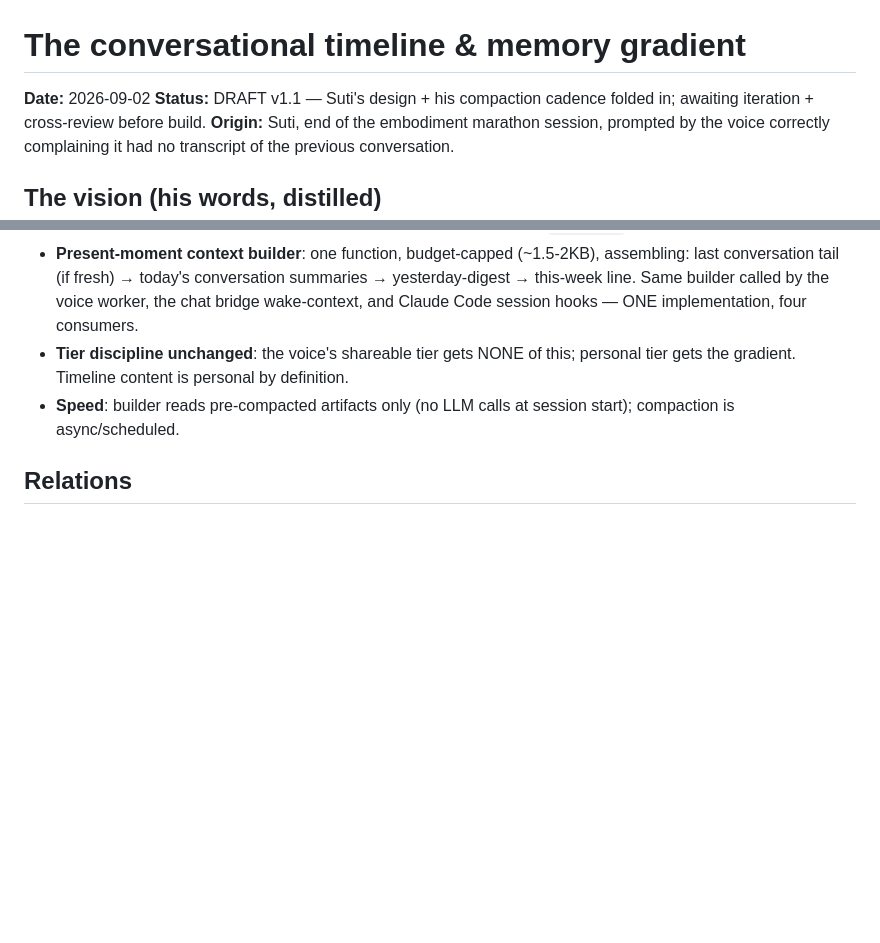
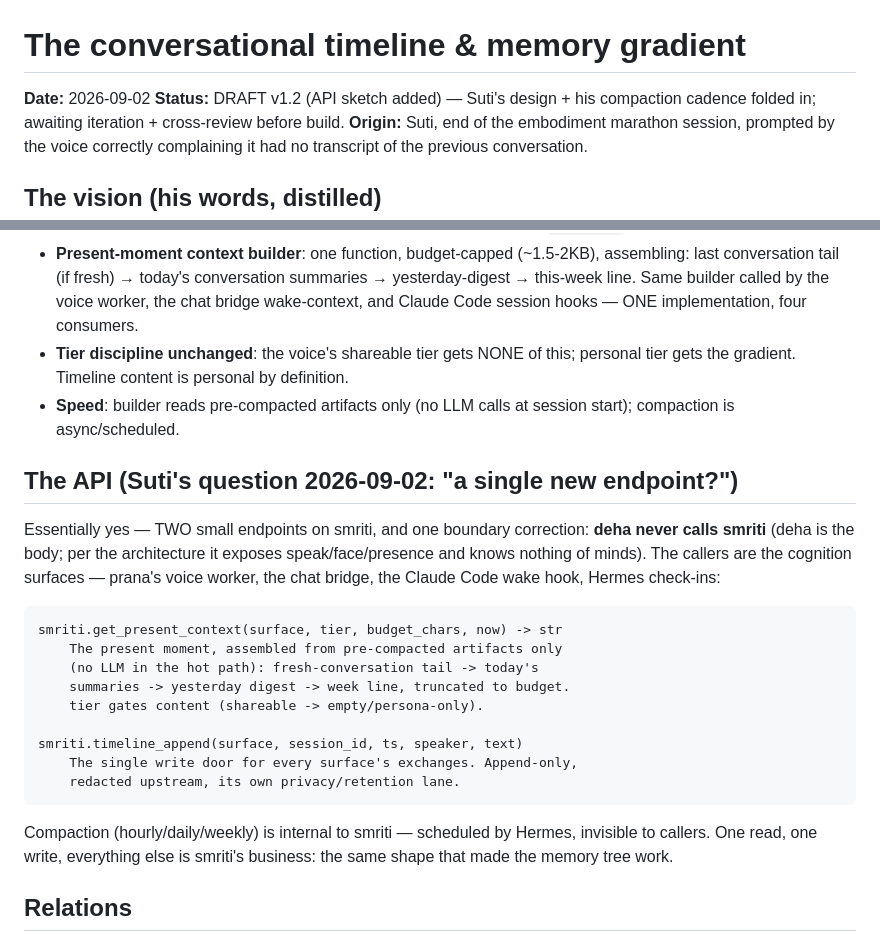
Before and after one commit to Stormbane/prana, a Markdown page: docs/plans/conversational-timeline-2026-09-02.md, 2 parts joined by grey strips. Drawn GitHub-style; blank space fills up the shorter version.

Commit message:
plan: timeline v1.2 — the two-endpoint API sketch
Suti asked whether it lands as a single endpoint: essentially —
smriti.get_present_context (one read, budget-capped, pre-compacted
artifacts only) + smriti.timeline_append (one write door), compaction
internal and Hermes-scheduled. Boundary corrected: deha never calls
smriti; the cognition surfaces do.

Co-Authored-By: Narada <narada@fractal.co.nz>
Co-Authored-By: Claude Fable 5 <noreply@anthropic.com>
Claude-Session: https://claude.ai/code/session_01TDBxqeg84rJzJJpr3m33EU

````diff
--- a/docs/plans/conversational-timeline-2026-09-02.md
+++ b/docs/plans/conversational-timeline-2026-09-02.md
@@ -1,7 +1,7 @@
 # The conversational timeline & memory gradient
 
 **Date:** 2026-09-02
-**Status:** DRAFT v1.1 — Suti's design + his compaction cadence folded in;
+**Status:** DRAFT v1.2 (API sketch added) — Suti's design + his compaction cadence folded in;
 awaiting iteration + cross-review before build.
 **Origin:** Suti, end of the embodiment marathon session, prompted by the
 voice correctly complaining it had no transcript of the previous
@@ -74,6 +74,30 @@ conversation.
 - **Speed**: builder reads pre-compacted artifacts only (no LLM calls
   at session start); compaction is async/scheduled.
 
+## The API (Suti's question 2026-09-02: "a single new endpoint?")
+
+Essentially yes — TWO small endpoints on smriti, and one boundary
+correction: **deha never calls smriti** (deha is the body; per the
+architecture it exposes speak/face/presence and knows nothing of
+minds). The callers are the cognition surfaces — prana's voice worker,
+the chat bridge, the Claude Code wake hook, Hermes check-ins:
+
+```
+smriti.get_present_context(surface, tier, budget_chars, now) -> str
+    The present moment, assembled from pre-compacted artifacts only
+    (no LLM in the hot path): fresh-conversation tail -> today's
+    summaries -> yesterday digest -> week line, truncated to budget.
+    tier gates content (shareable -> empty/persona-only).
+
+smriti.timeline_append(surface, session_id, ts, speaker, text)
+    The single write door for every surface's exchanges. Append-only,
+    redacted upstream, its own privacy/retention lane.
+```
+
+Compaction (hourly/daily/weekly) is internal to smriti — scheduled by
+Hermes, invisible to callers. One read, one write, everything else is
+smriti's business: the same shape that made the memory tree work.
+
 ## Relations
 
 - Suti is building **scheduled check-ins with per-type context** in a
````
